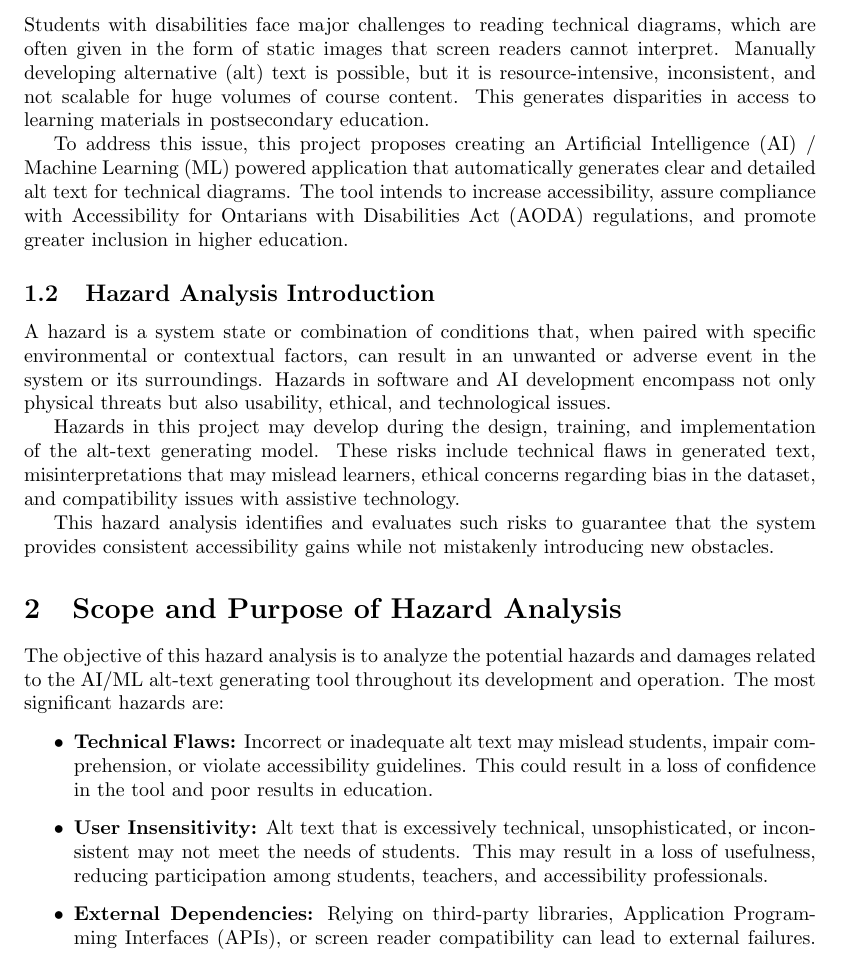
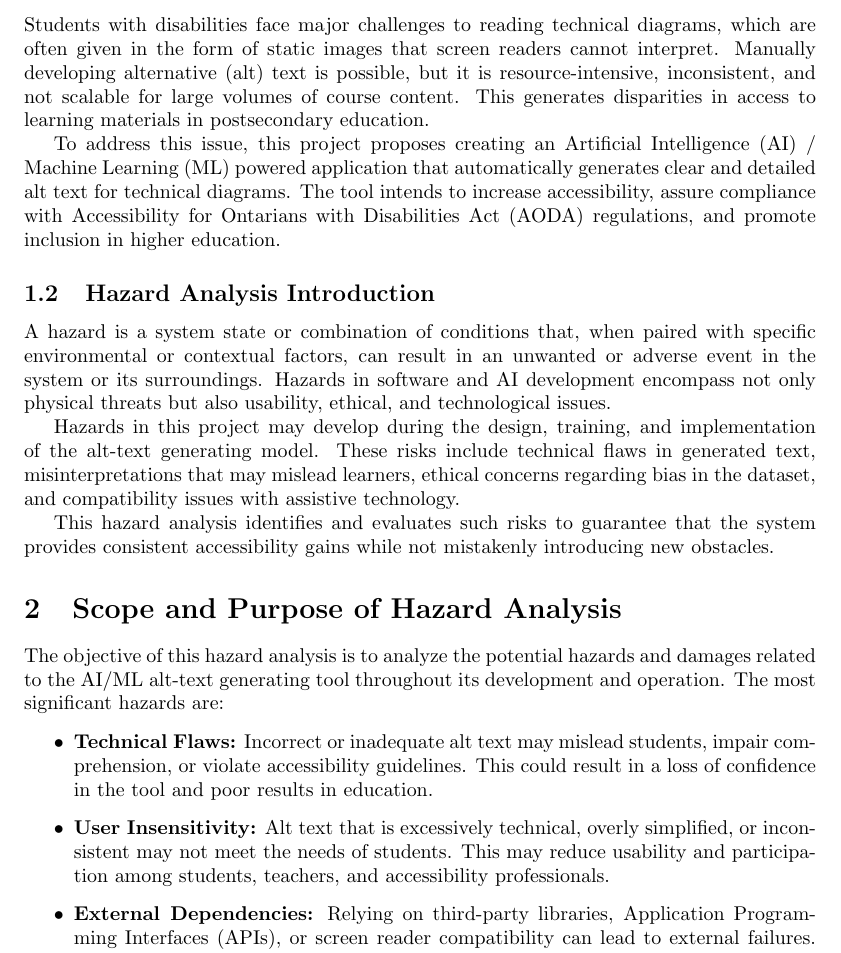
Before and after one commit to 4G06-CAPSTONE-2025/Reading4All, a LaTeX document (docs/HazardAnalysis/HazardAnalysis.tex): part of page 4 of 13, cut so that both start at the same text. Compiled offline with pdfLaTeX.

Commit message:
Addressing TA feedback of making grammar more precise #649

```diff
--- a/docs/HazardAnalysis/HazardAnalysis.tex
+++ b/docs/HazardAnalysis/HazardAnalysis.tex
@@ -64,9 +64,9 @@
 \section{Introduction}
 
 \subsection{Problem Statement}
-Students with disabilities face major challenges to reading technical diagrams, which are often given in the form of static images that screen readers cannot interpret. Manually developing alternative (alt) text is possible, but it is resource-intensive, inconsistent, and not scalable for huge volumes of course content. This generates disparities in access to learning materials in postsecondary education.
+Students with disabilities face major challenges to reading technical diagrams, which are often given in the form of static images that screen readers cannot interpret. Manually developing alternative (alt) text is possible, but it is resource-intensive, inconsistent, and not scalable for large volumes of course content. This generates disparities in access to learning materials in postsecondary education.
 
-To address this issue, this project proposes creating an Artificial Intelligence (AI) / Machine Learning (ML) powered application that automatically generates clear and detailed alt text for technical diagrams. The tool intends to increase accessibility, assure compliance with Accessibility for Ontarians with Disabilities Act (AODA) regulations, and promote greater inclusion in higher education.
+To address this issue, this project proposes creating an Artificial Intelligence (AI) / Machine Learning (ML) powered application that automatically generates clear and detailed alt text for technical diagrams. The tool intends to increase accessibility, assure compliance with Accessibility for Ontarians with Disabilities Act (AODA) regulations, and promote inclusion in higher education.
 
 \subsection{Hazard Analysis Introduction}
 A hazard is a system state or combination of conditions that, when paired with specific environmental or contextual factors, can result in an unwanted or adverse event in the system or its surroundings. Hazards in software and AI development encompass not only physical threats but also usability, ethical, and technological issues.
@@ -80,7 +80,7 @@ The objective of this hazard analysis is to analyze the potential hazards and da
 
 \begin{itemize}
     \item \textbf{Technical Flaws:} Incorrect or inadequate alt text may mislead students, impair comprehension, or violate accessibility guidelines. This could result in a loss of confidence in the tool and poor results in education.
-    \item \textbf{User Insensitivity:} Alt text that is excessively technical, unsophisticated, or inconsistent may not meet the needs of students. This may result in a loss of usefulness, reducing participation among students, teachers, and accessibility professionals.
+    \item \textbf{User Insensitivity:} Alt text that is excessively technical, overly simplified, or inconsistent may not meet the needs of students. This may reduce usability and participation among students, teachers, and accessibility professionals.
     \item \textbf{External Dependencies:} Relying on third-party libraries, Application Programming Interfaces (APIs), or screen reader compatibility can lead to external failures. Interruptions in these functions may result in a loss of functionality or downtime.
 \end{itemize}
 
```
Also changed, not shown: docs/HazardAnalysis/HazardAnalysis.tex (8 more changed lines).
